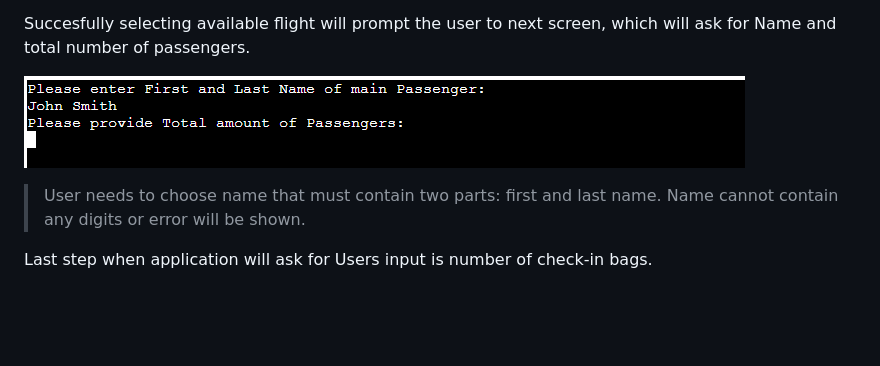
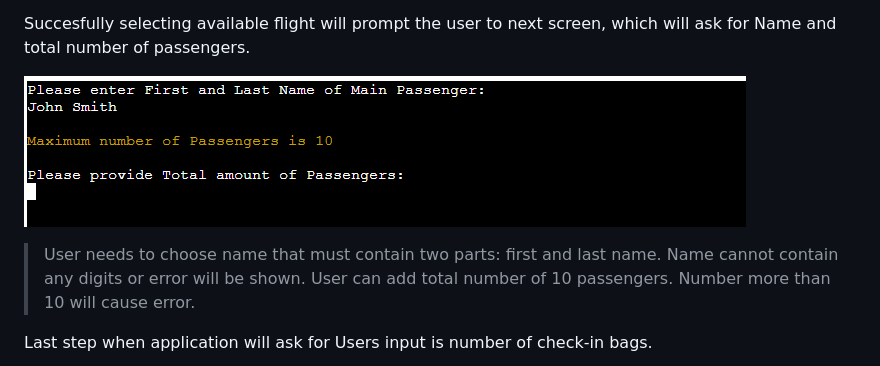
Before and after one commit to JarekB-dev/byron-air, a Markdown page: README.md, the part around the change. GitHub-like rendering; pictures changed too: assets/images/pax_details.png; blank space fills up the shorter version.

Commit message:
replace pax_details image in README

```diff
--- a/README.md
+++ b/README.md
@@ -60,7 +60,7 @@ Succesfully selecting available flight will prompt the user to next screen, whic
 
 ![Passenger Details](assets/images/pax_details.png)
 
-> User needs to choose name that must contain two parts: first and last name. Name cannot contain any digits or error will be shown.
+> User needs to choose name that must contain two parts: first and last name. Name cannot contain any digits or error will be shown. User can add total number of 10 passengers. Number more than 10 will cause error.
 
 Last step when application will ask for Users input is number of check-in bags.
 
```
